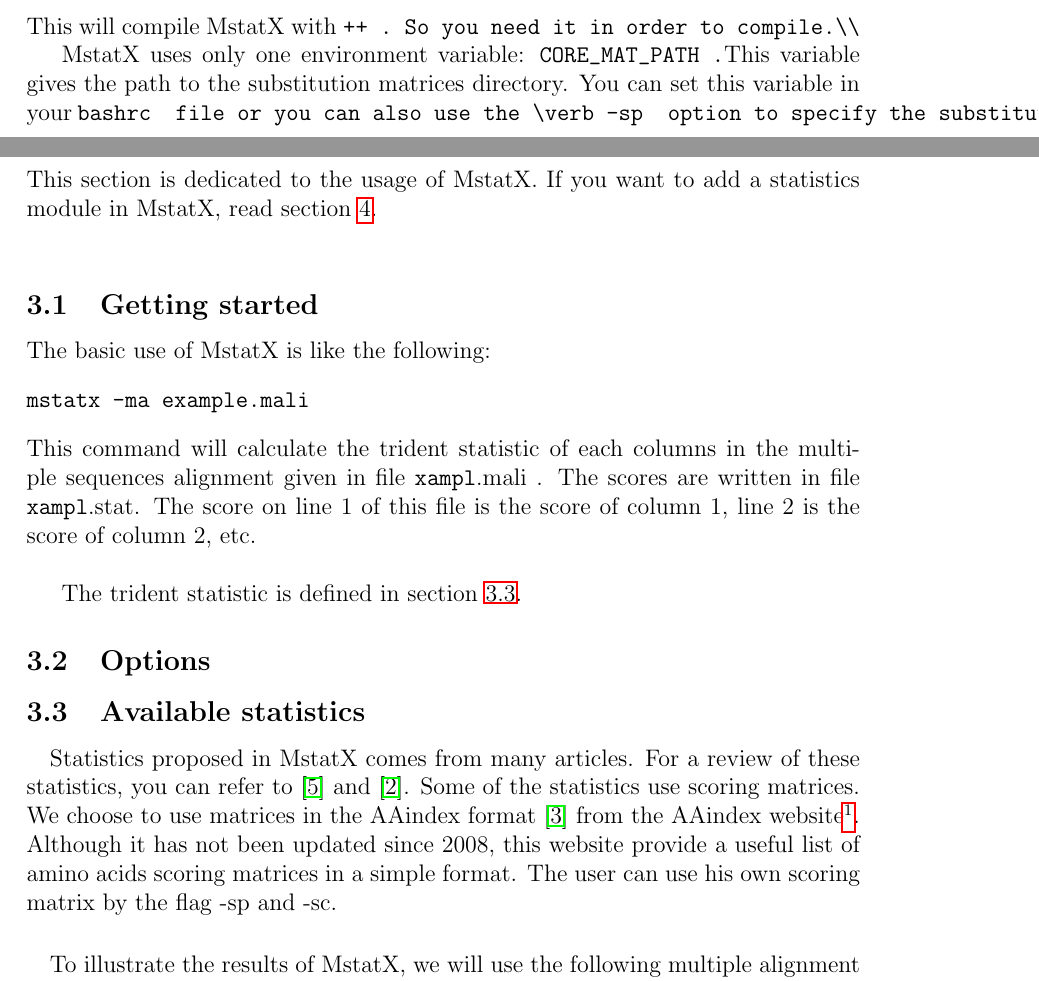
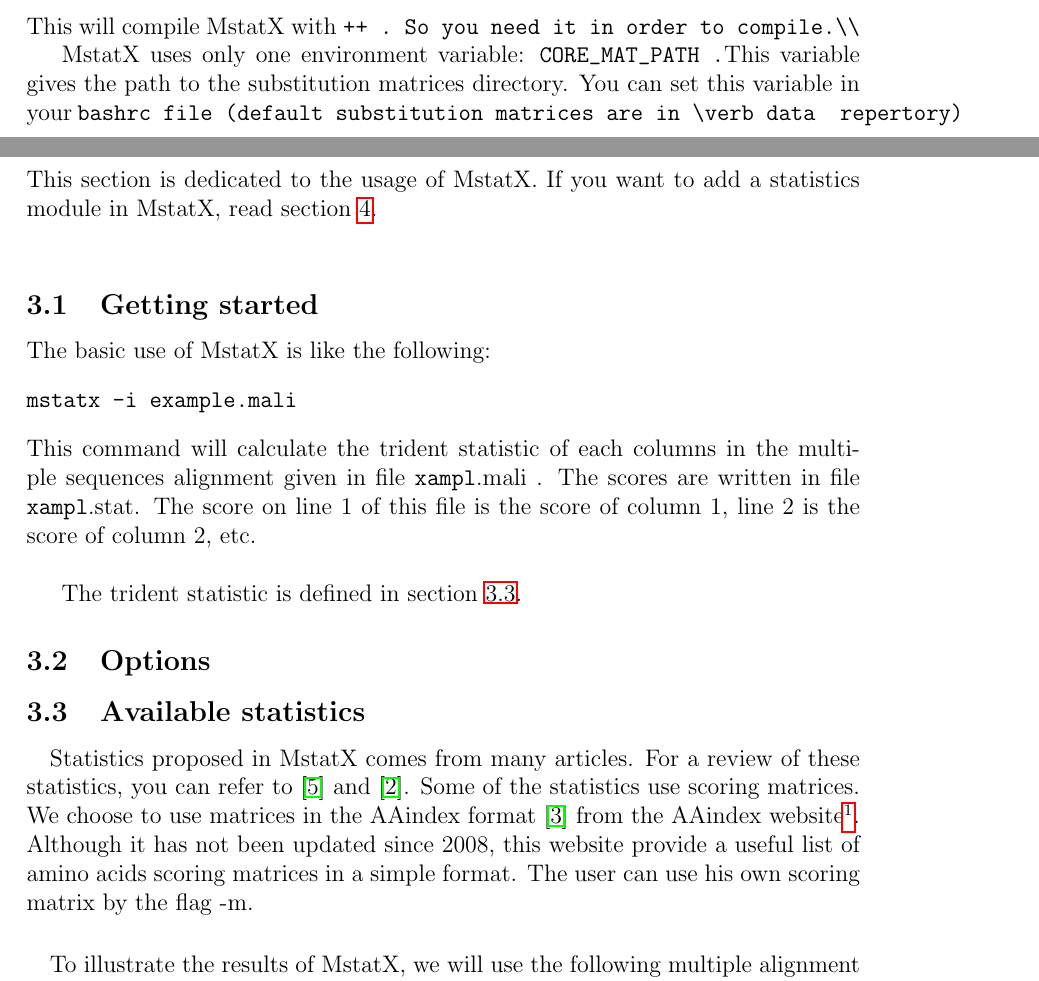
Before and after one commit to gcollet/MstatX, a LaTeX document (doc/manual.tex): two parts of pages 5 and 6 of 10, joined at a grey line, cut so that both start at the same text. Compiled offline with pdfLaTeX.

```diff
--- a/doc/manual.tex
+++ b/doc/manual.tex
@@ -87,7 +87,7 @@
 
 MstatX uses only one environment variable: \verb SCORE_MAT_PATH .
 This variable gives the path to the substitution matrices directory.
-You can set this variable in your \verb .bashrc  file or you can also use the \verb -sp  option to specify the substitution matrices directory to MstatX (default substitution matrices are in \verb data  repertory).
+You can set this variable in your \verb .bashrc file (default substitution matrices are in \verb data  repertory).
 
 \newpage
 \section{User side}
@@ -97,7 +97,7 @@
 \subsection{Getting started}
 The basic use of MstatX is like the following:
 \begin{verbatim}
-mstatx -ma example.mali
+mstatx -i example.mali
 \end{verbatim}
 This command will calculate the trident statistic of each columns in the multiple sequences alignment given in file \verb example.mali . The scores are written in file \verb example.stat. The score on line $1$ of this file is the score of column $1$, line $2$ is the score of column $2$, etc.\\
 
@@ -109,7 +109,9 @@
 \subsection{Available statistics}
 \label{stat_sec}
 \paragraph{}
-Statistics proposed in MstatX comes from many articles. For a review of these statistics, you can refer to  \cite{Valdar-2002} and  \cite{Johansson-2010}. Some of the statistics use scoring matrices. We choose to use matrices in the AAindex format \cite{Kawashima-2008} from the AAindex website\footnote{\url{http://www.genome.jp/aaindex/}}. Although it has not been updated since 2008, this website provide a useful list of amino acids scoring matrices in a simple format. The user can use his own scoring matrix by the flag -sp and -sc.
+Statistics proposed in MstatX comes from many articles. For a review of these statistics, you can refer to  \cite{Valdar-2002} and  \cite{Johansson-2010}. Some of the statistics use scoring matrices. We choose to use matrices in the AAindex format \cite{Kawashima-2008} from the AAindex website\footnote{\url{http://www.genome.jp/aaindex/}}.
+Although it has not been updated since 2008, this website provide a useful list of amino acids scoring matrices in a simple format.
+The user can use his own scoring matrix by the flag -m.
 
 \paragraph{}
 To illustrate the results of MstatX, we will use the following multiple alignment example:
```
Also changed, not shown: doc/manual.pdf (deleted).
